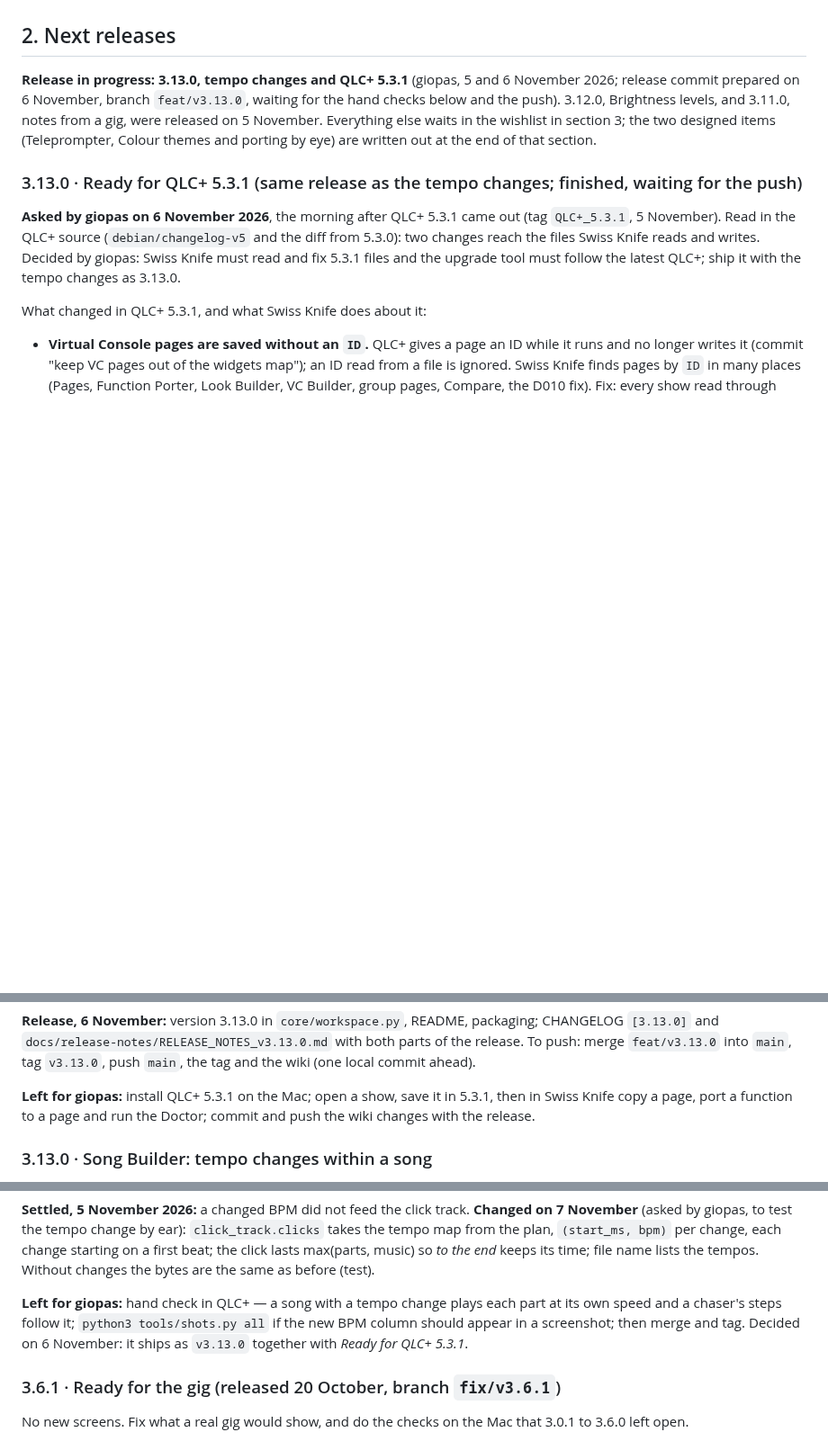
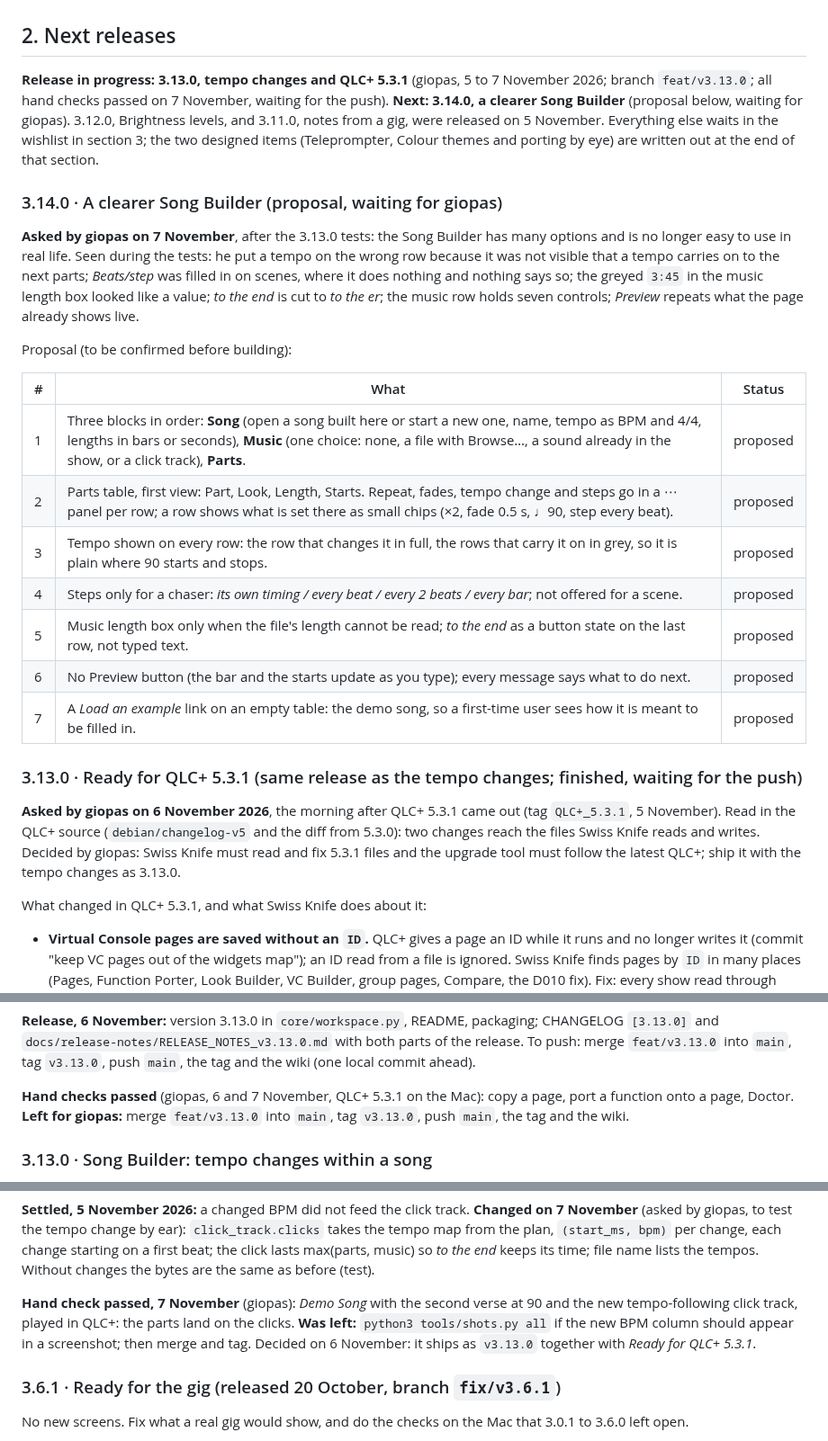
Before and after one commit to giopas/qlc-plus-swiss-knife-tool-script, a Markdown page: WORKPLAN.md, 3 parts joined by grey strips. Shown at 90% size. Drawn GitHub-style; blank space fills up the shorter version.

Commit message:
docs: 3.13.0 hand checks passed; 3.14.0 clearer Song Builder proposal
Co-Authored-By: Claude Opus 5.5 <noreply@anthropic.com>

Claude-Session: https://claude.ai/code/session_01C97HwnixcmfJAPVLNKom4g

```diff
--- a/WORKPLAN.md
+++ b/WORKPLAN.md
@@ -37,7 +37,23 @@ This is the living plan for Swiss Knife: where the project stands, what comes ne
 
 ## 2. Next releases
 
-**Release in progress: 3.13.0, tempo changes and QLC+ 5.3.1** (giopas, 5 and 6 November 2026; release commit prepared on 6 November, branch `feat/v3.13.0`, waiting for the hand checks below and the push). 3.12.0, Brightness levels, and 3.11.0, notes from a gig, were released on 5 November. Everything else waits in the wishlist in section 3; the two designed items (Teleprompter, Colour themes and porting by eye) are written out at the end of that section.
+**Release in progress: 3.13.0, tempo changes and QLC+ 5.3.1** (giopas, 5 to 7 November 2026; branch `feat/v3.13.0`; all hand checks passed on 7 November, waiting for the push). **Next: 3.14.0, a clearer Song Builder** (proposal below, waiting for giopas). 3.12.0, Brightness levels, and 3.11.0, notes from a gig, were released on 5 November. Everything else waits in the wishlist in section 3; the two designed items (Teleprompter, Colour themes and porting by eye) are written out at the end of that section.
+
+### 3.14.0 · A clearer Song Builder (proposal, waiting for giopas)
+
+**Asked by giopas on 7 November**, after the 3.13.0 tests: the Song Builder has many options and is no longer easy to use in real life. Seen during the tests: he put a tempo on the wrong row because it was not visible that a tempo carries on to the next parts; *Beats/step* was filled in on scenes, where it does nothing and nothing says so; the greyed `3:45` in the music length box looked like a value; *to the end* is cut to *to the er*; the music row holds seven controls; *Preview* repeats what the page already shows live.
+
+Proposal (to be confirmed before building):
+
+| # | What | Status |
+|---|---|---|
+| 1 | Three blocks in order: **Song** (open a song built here or start a new one, name, tempo as BPM and 4/4, lengths in bars or seconds), **Music** (one choice: none, a file with Browse…, a sound already in the show, or a click track), **Parts**. | proposed |
+| 2 | Parts table, first view: Part, Look, Length, Starts. Repeat, fades, tempo change and steps go in a ⋯ panel per row; a row shows what is set there as small chips (×2, fade 0.5 s, ♩90, step every beat). | proposed |
+| 3 | Tempo shown on every row: the row that changes it in full, the rows that carry it on in grey, so it is plain where 90 starts and stops. | proposed |
+| 4 | Steps only for a chaser: *its own timing / every beat / every 2 beats / every bar*; not offered for a scene. | proposed |
+| 5 | Music length box only when the file's length cannot be read; *to the end* as a button state on the last row, not typed text. | proposed |
+| 6 | No Preview button (the bar and the starts update as you type); every message says what to do next. | proposed |
+| 7 | A *Load an example* link on an empty table: the demo song, so a first-time user sees how it is meant to be filled in. | proposed |
 
 ### 3.13.0 · Ready for QLC+ 5.3.1 (same release as the tempo changes; finished, waiting for the push)
 
@@ -76,7 +92,7 @@ What changed in QLC+ 5.3.1, and what Swiss Knife does about it:
 
 **Release, 6 November:** version 3.13.0 in `core/workspace.py`, README, packaging; CHANGELOG `[3.13.0]` and `docs/release-notes/RELEASE_NOTES_v3.13.0.md` with both parts of the release. To push: merge `feat/v3.13.0` into `main`, tag `v3.13.0`, push `main`, the tag and the wiki (one local commit ahead).
 
-**Left for giopas:** install QLC+ 5.3.1 on the Mac; open a show, save it in 5.3.1, then in Swiss Knife copy a page, port a function to a page and run the Doctor; commit and push the wiki changes with the release.
+**Hand checks passed** (giopas, 6 and 7 November, QLC+ 5.3.1 on the Mac): copy a page, port a function onto a page, Doctor. **Left for giopas:** merge `feat/v3.13.0` into `main`, tag `v3.13.0`, push `main`, the tag and the wiki.
 
 ### 3.13.0 · Song Builder: tempo changes within a song
 
@@ -96,7 +112,7 @@ What changed in QLC+ 5.3.1, and what Swiss Knife does about it:
 
 **Settled, 5 November 2026:** a changed BPM did not feed the click track. **Changed on 7 November** (asked by giopas, to test the tempo change by ear): `click_track.clicks` takes the tempo map from the plan, `(start_ms, bpm)` per change, each change starting on a first beat; the click lasts max(parts, music) so *to the end* keeps its time; file name lists the tempos. Without changes the bytes are the same as before (test).
 
-**Left for giopas:** hand check in QLC+ — a song with a tempo change plays each part at its own speed and a chaser's steps follow it; `python3 tools/shots.py all` if the new BPM column should appear in a screenshot; then merge and tag. Decided on 6 November: it ships as `v3.13.0` together with *Ready for QLC+ 5.3.1*.
+**Hand check passed, 7 November** (giopas): *Demo Song* with the second verse at 90 and the new tempo-following click track, played in QLC+: the parts land on the clicks. **Was left:** `python3 tools/shots.py all` if the new BPM column should appear in a screenshot; then merge and tag. Decided on 6 November: it ships as `v3.13.0` together with *Ready for QLC+ 5.3.1*.
 
 ### 3.6.1 · Ready for the gig (released 20 October, branch `fix/v3.6.1`)
 
```
